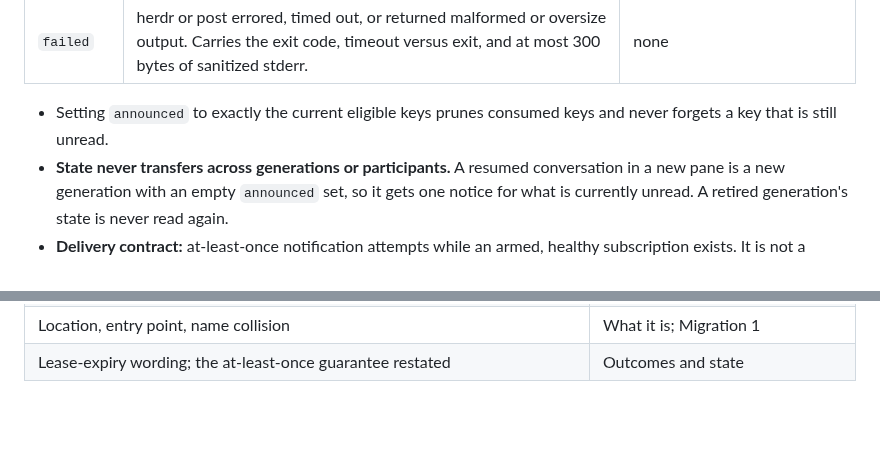
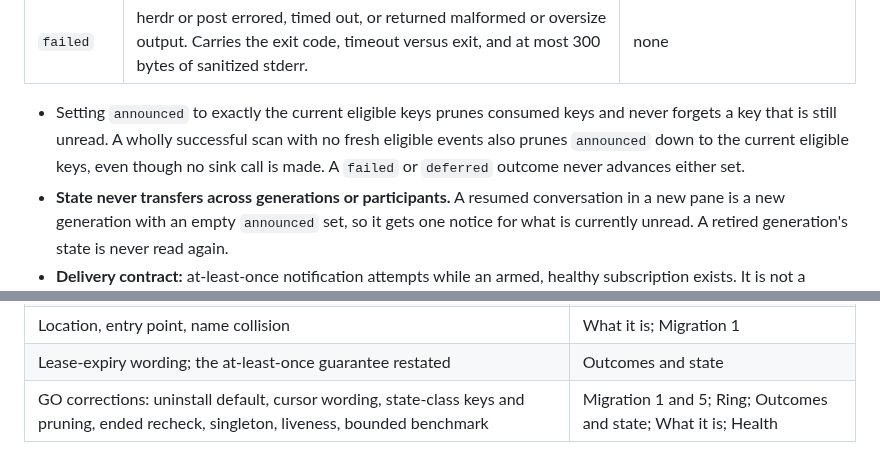
Before and after one commit to treygoff24/post, a Markdown page: docs/plans/doorbell-supervisor-design.md, 2 parts joined by grey strips. Rendered like a GitHub page; blank space fills up the shorter version.

```diff
--- a/docs/plans/doorbell-supervisor-design.md
+++ b/docs/plans/doorbell-supervisor-design.md
@@ -133,7 +133,7 @@ Each subscription keeps two independent sets under `$POST_MAIL_ROOT/doorbell/sta
 | `retired` | The generation ended: a new terminal or session, the pane is gone, or the participant is ended. Logged loudly once. | the subscription's state is frozen and pruned after 7 days |
 | `failed` | herdr or post errored, timed out, or returned malformed or oversize output. Carries the exit code, timeout versus exit, and at most 300 bytes of sanitized stderr. | none |
 
-- Setting `announced` to exactly the current eligible keys prunes consumed keys and never forgets a key that is still unread.
+- Setting `announced` to exactly the current eligible keys prunes consumed keys and never forgets a key that is still unread. A wholly successful scan with no fresh eligible events also prunes `announced` down to the current eligible keys, even though no sink call is made. A `failed` or `deferred` outcome never advances either set.
 - **State never transfers across generations or participants.** A resumed conversation in a new pane is a new generation with an empty `announced` set, so it gets one notice for what is currently unread. A retired generation's state is never read again.
 - **Delivery contract:** at-least-once notification attempts while an armed, healthy subscription exists. It is not a guarantee of agent execution or of every message being read. A crash between herdr accepting a prompt and `announced` being saved rings again on restart: a duplicate metadata notice. Exactly-once is not promised.
 - **Lease expiry.** A binding whose participant's lease expired but whose pane is live and idle still scans and rings, but only for what post actually projects for that participant. The supervisor never bypasses post routing, never adopts held or pending mail, and never renews the lease to make that true. An ended participant (`ended_at` set) retires.
@@ -196,3 +197,4 @@ Unit tests (`node --test`, with fakes for herdr and post; the fake post emits D'
 | E8 carry settings, prove health, nonce first, safe uninstall, singleton, installer tests | Migration; What it is |
 | Location, entry point, name collision | What it is; Migration 1 |
 | Lease-expiry wording; the at-least-once guarantee restated | Outcomes and state |
+| GO corrections: uninstall default, cursor wording, state-class keys and pruning, ended recheck, singleton, liveness, bounded benchmark | Migration 1 and 5; Ring; Outcomes and state; What it is; Health |
```
Also changed, not shown: other parts of docs/plans/doorbell-supervisor-design.md (+12 -11 lines).
